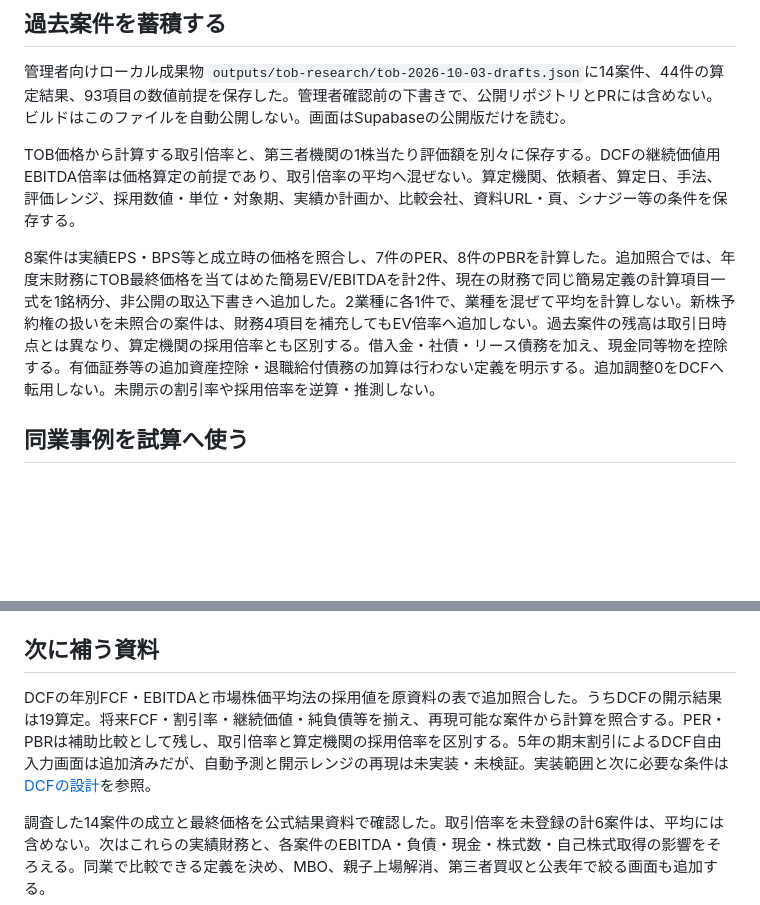
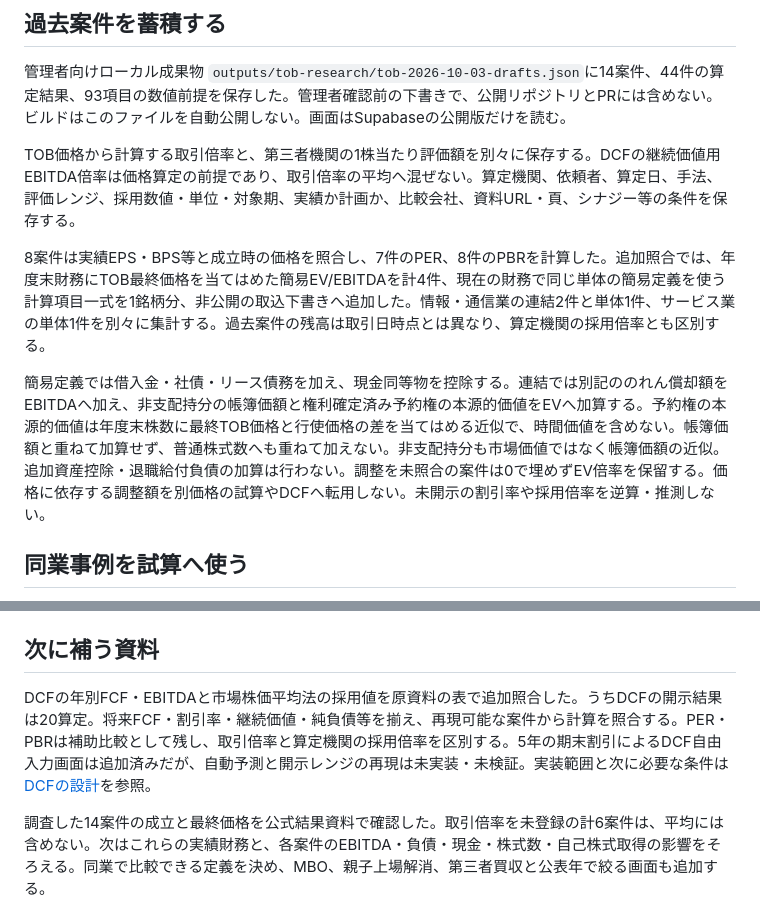
Before and after one commit to okky46/hikokaika-watch, a Markdown page: docs/EDINET_TOB_DATABASE_2026_10_03.md, 2 parts joined by grey strips. Rendered like a GitHub page; blank space fills up the shorter version.

```diff
--- a/docs/EDINET_TOB_DATABASE_2026_10_03.md
+++ b/docs/EDINET_TOB_DATABASE_2026_10_03.md
@@ -30,7 +30,9 @@ XBRLの標準要素、通期、連結範囲、円・円／株が一致したEPS
 
 TOB価格から計算する取引倍率と、第三者機関の1株当たり評価額を別々に保存する。DCFの継続価値用EBITDA倍率は価格算定の前提であり、取引倍率の平均へ混ぜない。算定機関、依頼者、算定日、手法、評価レンジ、採用数値・単位・対象期、実績か計画か、比較会社、資料URL・頁、シナジー等の条件を保存する。
 
-8案件は実績EPS・BPS等と成立時の価格を照合し、7件のPER、8件のPBRを計算した。追加照合では、年度末財務にTOB最終価格を当てはめた簡易EV/EBITDAを計2件、現在の財務で同じ簡易定義の計算項目一式を1銘柄分、非公開の取込下書きへ追加した。2業種に各1件で、業種を混ぜて平均を計算しない。新株予約権の扱いを未照合の案件は、財務4項目を補充してもEV倍率へ追加しない。過去案件の残高は取引日時点とは異なり、算定機関の採用倍率とも区別する。借入金・社債・リース債務を加え、現金同等物を控除する。有価証券等の追加資産控除・退職給付債務の加算は行わない定義を明示する。追加調整0をDCFへ転用しない。未開示の割引率や採用倍率を逆算・推測しない。
+8案件は実績EPS・BPS等と成立時の価格を照合し、7件のPER、8件のPBRを計算した。追加照合では、年度末財務にTOB最終価格を当てはめた簡易EV/EBITDAを計4件、現在の財務で同じ単体の簡易定義を使う計算項目一式を1銘柄分、非公開の取込下書きへ追加した。情報・通信業の連結2件と単体1件、サービス業の単体1件を別々に集計する。過去案件の残高は取引日時点とは異なり、算定機関の採用倍率とも区別する。
+
+簡易定義では借入金・社債・リース債務を加え、現金同等物を控除する。連結では別記ののれん償却額をEBITDAへ加え、非支配持分の帳簿価額と権利確定済み予約権の本源的価値をEVへ加算する。予約権の本源的価値は年度末株数に最終TOB価格と行使価格の差を当てはめる近似で、時間価値を含めない。帳簿価額と重ねて加算せず、普通株式数へも重ねて加えない。非支配持分も市場価値ではなく帳簿価額の近似。追加資産控除・退職給付負債の加算は行わない。調整を未照合の案件は0で埋めずEV倍率を保留する。価格に依存する調整額を別価格の試算やDCFへ転用しない。未開示の割引率や採用倍率を逆算・推測しない。
 
 ## 同業事例を試算へ使う
 
@@ -42,7 +44,7 @@ TOB価格から計算する取引倍率と、第三者機関の1株当たり評
 
 ## 次に補う資料
 
-DCFの年別FCF・EBITDAと市場株価平均法の採用値を原資料の表で追加照合した。うちDCFの開示結果は19算定。将来FCF・割引率・継続価値・純負債等を揃え、再現可能な案件から計算を照合する。PER・PBRは補助比較として残し、取引倍率と算定機関の採用倍率を区別する。5年の期末割引によるDCF自由入力画面は追加済みだが、自動予測と開示レンジの再現は未実装・未検証。実装範囲と次に必要な条件は [DCFの設計](DCF_DESIGN_2026_10_03.md)を参照。
+DCFの年別FCF・EBITDAと市場株価平均法の採用値を原資料の表で追加照合した。うちDCFの開示結果は20算定。将来FCF・割引率・継続価値・純負債等を揃え、再現可能な案件から計算を照合する。PER・PBRは補助比較として残し、取引倍率と算定機関の採用倍率を区別する。5年の期末割引によるDCF自由入力画面は追加済みだが、自動予測と開示レンジの再現は未実装・未検証。実装範囲と次に必要な条件は [DCFの設計](DCF_DESIGN_2026_10_03.md)を参照。
 
 調査した14案件の成立と最終価格を公式結果資料で確認した。取引倍率を未登録の計6案件は、平均には含めない。次はこれらの実績財務と、各案件のEBITDA・負債・現金・株式数・自己株式取得の影響をそろえる。同業で比較できる定義を決め、MBO、親子上場解消、第三者買収と公表年で絞る画面も追加する。
 
```
Also changed, not shown: docs/PROGRESS.md (+8 -0 lines), docs/UPDATE_PLAN_2026_09.md (+2 -0 lines).
